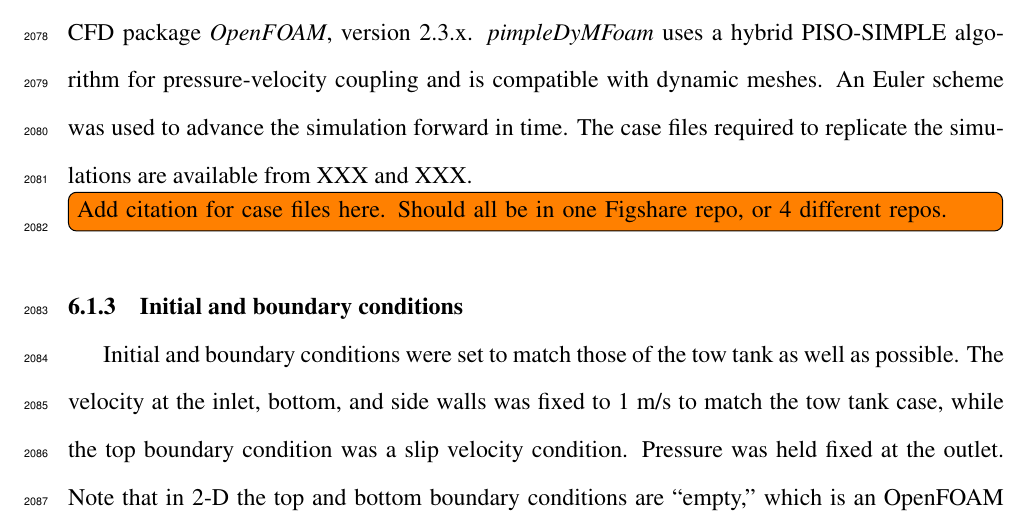
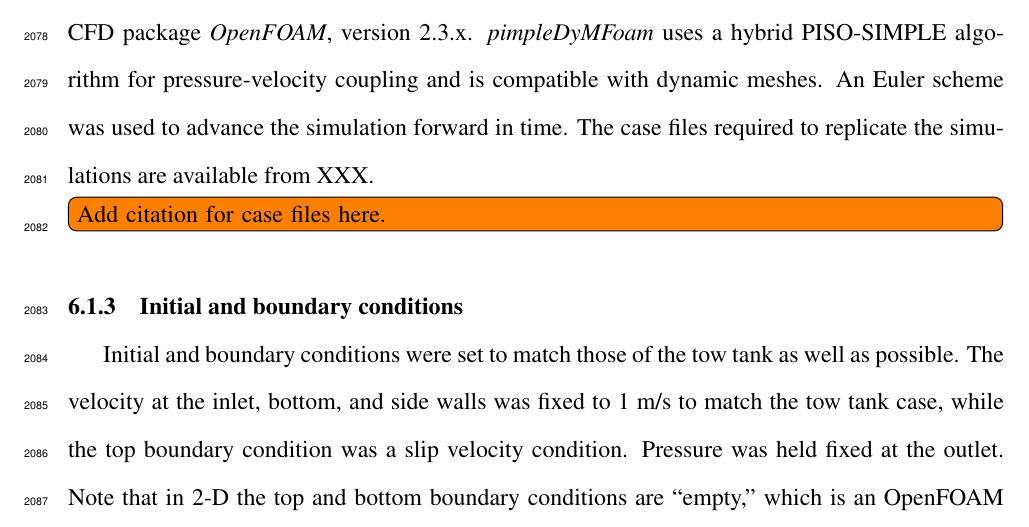
Before and after one commit to petebachant/PhD-thesis, a LaTeX thesis (thesis.tex, which reads chapters/blade-resolved-CFD.tex): part of page 102 of 156, cut so that both start at the same text. Compiled offline with pdfLaTeX.

Commit message:
Update todo item

```diff
--- a/chapters/blade-resolved-CFD.tex
+++ b/chapters/blade-resolved-CFD.tex
@@ -223,8 +223,8 @@ open-source finite volume CFD package \textit{OpenFOAM}, version 2.3.x.
 \textit{pimpleDyMFoam} uses a hybrid PISO-SIMPLE algorithm for pressure-velocity
 coupling and is compatible with dynamic meshes. An Euler scheme was used to
 advance the simulation forward in time. The case files required to replicate the
-simulations are available from XXX and XXX. \todo[inline]{Add citation for case
-    files here. Should all be in one Figshare repo, or 4 different repos.}
+simulations are available from XXX.
+\todo[inline]{Add citation for case files here.}
 
 
 \subsection{Initial and boundary conditions}
```
